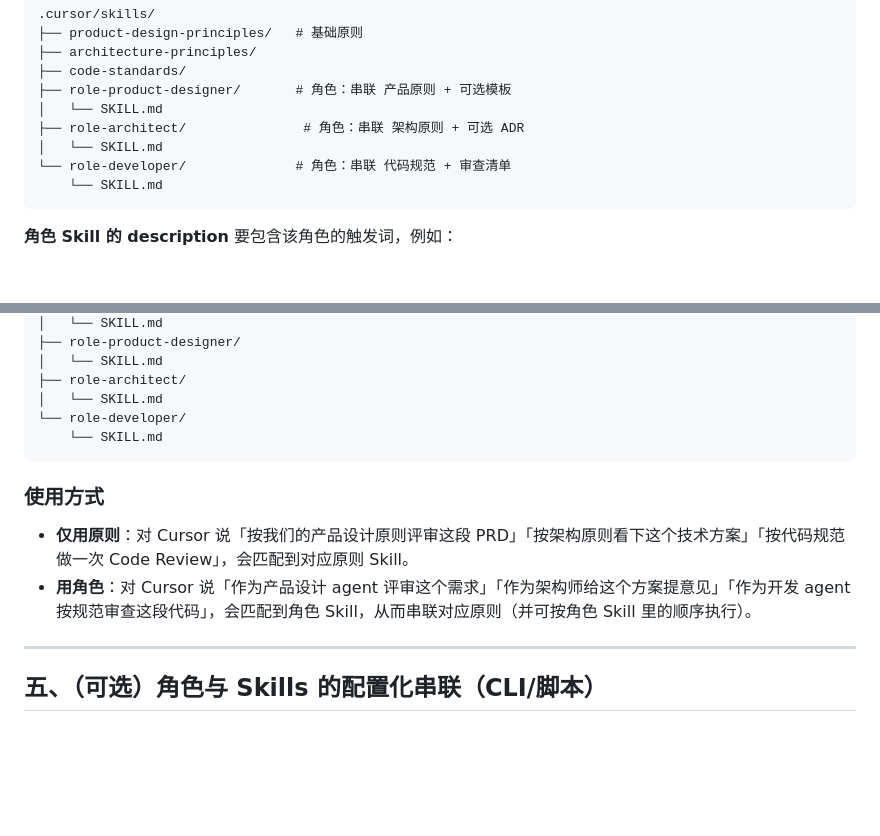
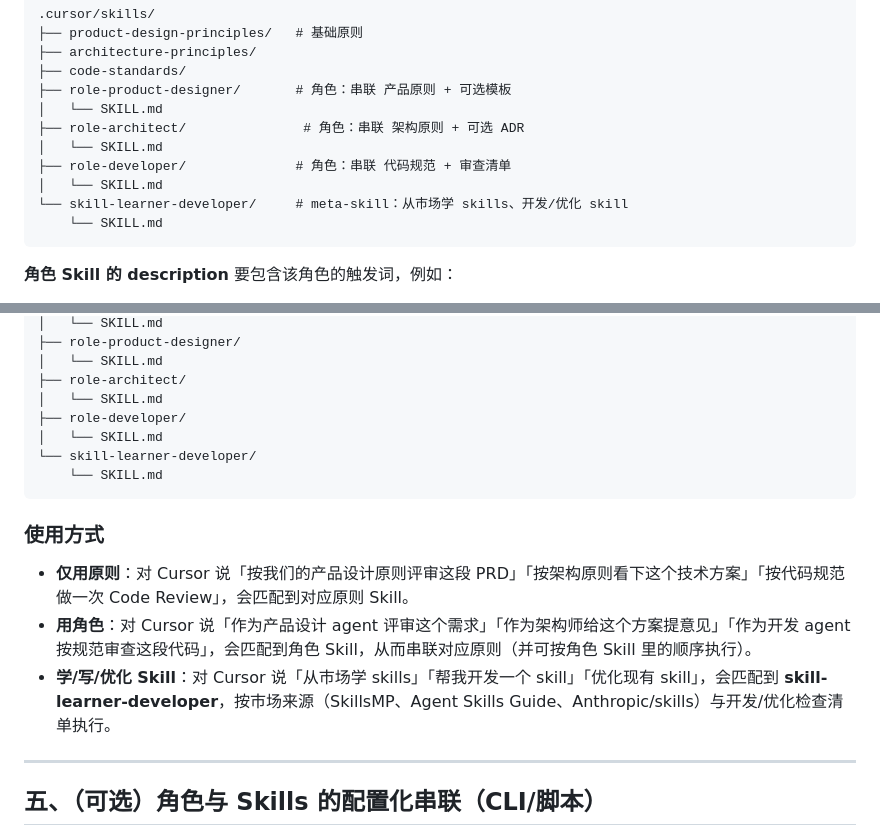
Before and after one commit to FeifanTech/newAINativeMethod, a Markdown page: docs/PRINCIPLES_AND_ROLE_AGENTS_GUIDE.md, 2 parts joined by grey strips. Drawn GitHub-style; blank space fills up the shorter version.

Commit message:
feat(skills): 新增 skill-learner-developer，从市场学 skills 并开发/优化 skill
- .cursor/skills/skill-learner-developer/SKILL.md：市场来源、学习步骤、开发/优化检查清单
- docs/CURSOR_SKILLS_GUIDE.md：2.8 本仓库 Skills、快速对照表增加 skill-learner-developer
- docs/PRINCIPLES_AND_ROLE_AGENTS_GUIDE.md：目录结构及使用方式补充

Co-authored-by: Cursor <cursoragent@cursor.com>

````diff
--- a/docs/PRINCIPLES_AND_ROLE_AGENTS_GUIDE.md
+++ b/docs/PRINCIPLES_AND_ROLE_AGENTS_GUIDE.md
@@ -95,7 +95,9 @@
 │   └── SKILL.md
 ├── role-architect/               # 角色：串联 架构原则 + 可选 ADR
 │   └── SKILL.md
-└── role-developer/              # 角色：串联 代码规范 + 审查清单
+├── role-developer/              # 角色：串联 代码规范 + 审查清单
+│   └── SKILL.md
+└── skill-learner-developer/     # meta-skill：从市场学 skills、开发/优化 skill
     └── SKILL.md
 ```
 
@@ -219,7 +221,9 @@ roles:
 │   └── SKILL.md
 ├── role-architect/
 │   └── SKILL.md
-└── role-developer/
+├── role-developer/
+│   └── SKILL.md
+└── skill-learner-developer/
     └── SKILL.md
 ```
 
@@ -227,6 +231,7 @@ roles:
 
 - **仅用原则**：对 Cursor 说「按我们的产品设计原则评审这段 PRD」「按架构原则看下这个技术方案」「按代码规范做一次 Code Review」，会匹配到对应原则 Skill。
 - **用角色**：对 Cursor 说「作为产品设计 agent 评审这个需求」「作为架构师给这个方案提意见」「作为开发 agent 按规范审查这段代码」，会匹配到角色 Skill，从而串联对应原则（并可按角色 Skill 里的顺序执行）。
+- **学/写/优化 Skill**：对 Cursor 说「从市场学 skills」「帮我开发一个 skill」「优化现有 skill」，会匹配到 **skill-learner-developer**，按市场来源（SkillsMP、Agent Skills Guide、Anthropic/skills）与开发/优化检查清单执行。
 
 ---
 
````
Also changed, not shown: docs/CURSOR_SKILLS_GUIDE.md (+9 -0 lines), 1 other file.
